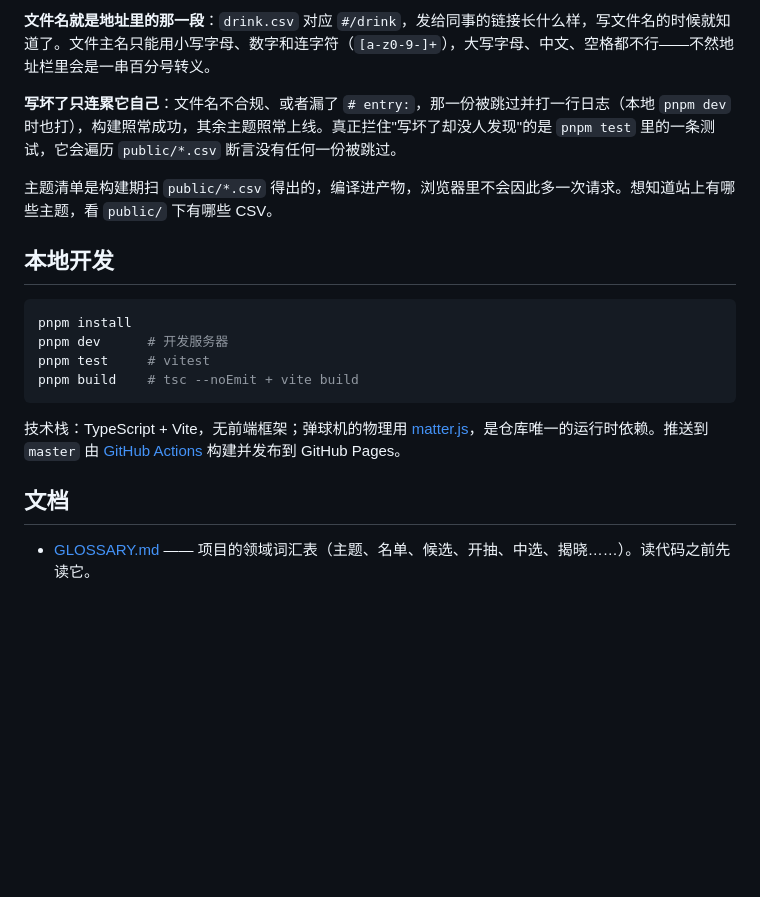
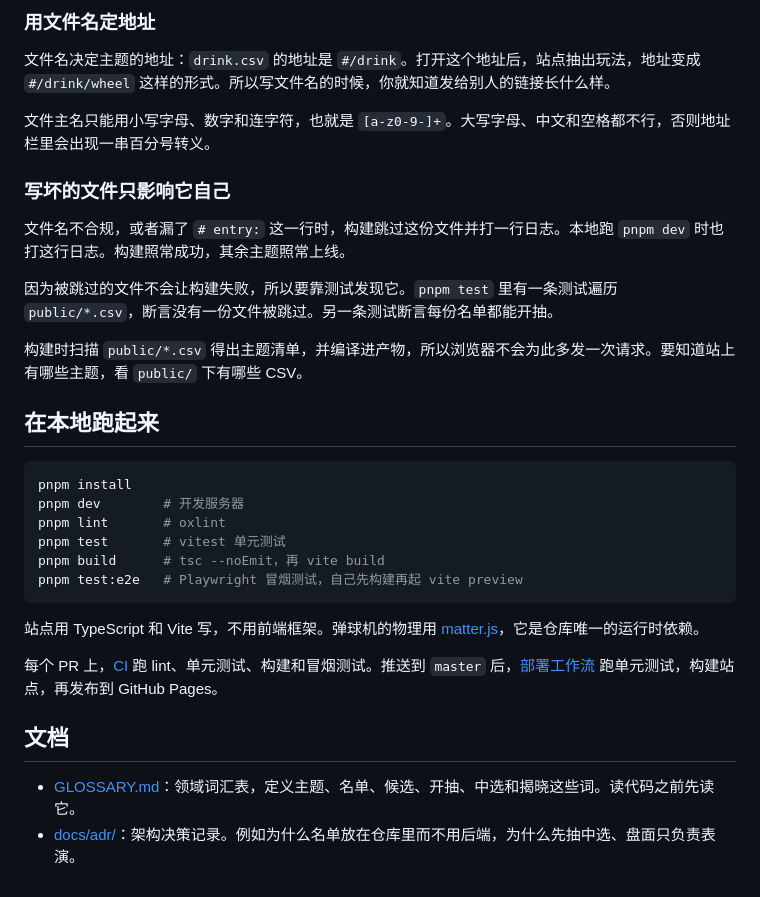
Before and after one commit to JayYa/random-games, a Markdown page: README.md, the part around one of its changes. Drawn GitHub-style; blank space fills up the shorter version.

````diff
--- a/README.md
+++ b/README.md
@@ -71,21 +80,34 @@
 
-**文件名就是地址里的那一段**：`drink.csv` 对应 `#/drink`，发给同事的链接长什么样，写文件名的时候就知道了。文件主名只能用小写字母、数字和连字符（`[a-z0-9-]+`），大写字母、中文、空格都不行——不然地址栏里会是一串百分号转义。
+### 用文件名定地址
 
-**写坏了只连累它自己**：文件名不合规、或者漏了 `# entry:`，那一份被跳过并打一行日志（本地 `pnpm dev` 时也打），构建照常成功，其余主题照常上线。真正拦住"写坏了却没人发现"的是 `pnpm test` 里的一条测试，它会遍历 `public/*.csv` 断言没有任何一份被跳过。
+文件名决定主题的地址：`drink.csv` 的地址是 `#/drink`。打开这个地址后，站点抽出玩法，地址变成 `#/drink/wheel` 这样的形式。所以写文件名的时候，你就知道发给别人的链接长什么样。
 
-主题清单是构建期扫 `public/*.csv` 得出的，编译进产物，浏览器里不会因此多一次请求。想知道站上有哪些主题，看 `public/` 下有哪些 CSV。
+文件主名只能用小写字母、数字和连字符，也就是 `[a-z0-9-]+`。大写字母、中文和空格都不行，否则地址栏里会出现一串百分号转义。
 
-## 本地开发
+### 写坏的文件只影响它自己
+
+文件名不合规，或者漏了 `# entry:` 这一行时，构建跳过这份文件并打一行日志。本地跑 `pnpm dev` 时也打这行日志。构建照常成功，其余主题照常上线。
+
+因为被跳过的文件不会让构建失败，所以要靠测试发现它。`pnpm test` 里有一条测试遍历 `public/*.csv`，断言没有一份文件被跳过。另一条测试断言每份名单都能开抽。
+
+构建时扫描 `public/*.csv` 得出主题清单，并编译进产物，所以浏览器不会为此多发一次请求。要知道站上有哪些主题，看 `public/` 下有哪些 CSV。
+
+## 在本地跑起来
 
 ```bash
 pnpm install
-pnpm dev      # 开发服务器
-pnpm test     # vitest
-pnpm build    # tsc --noEmit + vite build
+pnpm dev        # 开发服务器
+pnpm lint       # oxlint
+pnpm test       # vitest 单元测试
+pnpm build      # tsc --noEmit，再 vite build
+pnpm test:e2e   # Playwright 冒烟测试，自己先构建再起 vite preview
 ```
 
-技术栈：TypeScript + Vite，无前端框架；弹球机的物理用 [matter.js](https://brm.io/matter-js/)，是仓库唯一的运行时依赖。推送到 `master` 由 [GitHub Actions](.github/workflows/deploy.yml) 构建并发布到 GitHub Pages。
+站点用 TypeScript 和 Vite 写，不用前端框架。弹球机的物理用 [matter.js](https://brm.io/matter-js/)，它是仓库唯一的运行时依赖。
+
+每个 PR 上，[CI](.github/workflows/ci.yml) 跑 lint、单元测试、构建和冒烟测试。推送到 `master` 后，[部署工作流](.github/workflows/deploy.yml) 跑单元测试，构建站点，再发布到 GitHub Pages。
 
 ## 文档
 
-- [GLOSSARY.md](GLOSSARY.md) —— 项目的领域词汇表（主题、名单、候选、开抽、中选、揭晓……）。读代码之前先读它。
+- [GLOSSARY.md](GLOSSARY.md)：领域词汇表，定义主题、名单、候选、开抽、中选和揭晓这些词。读代码之前先读它。
+- [docs/adr/](docs/adr/)：架构决策记录。例如为什么名单放在仓库里而不用后端，为什么先抽中选、盘面只负责表演。
````
Also changed, not shown: other parts of README.md (+37 -28 lines).
